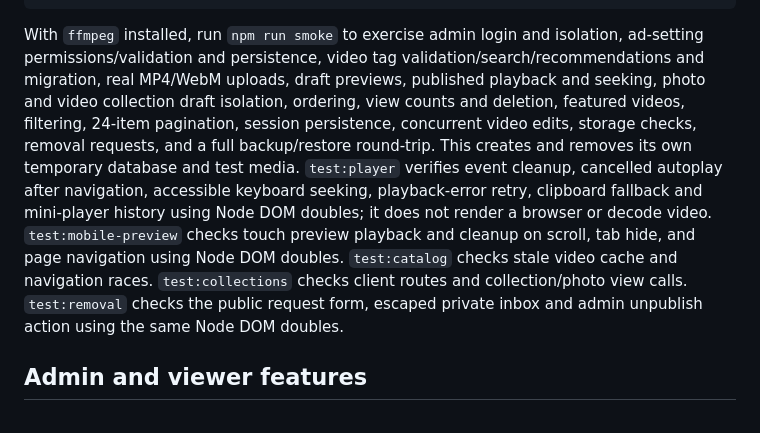
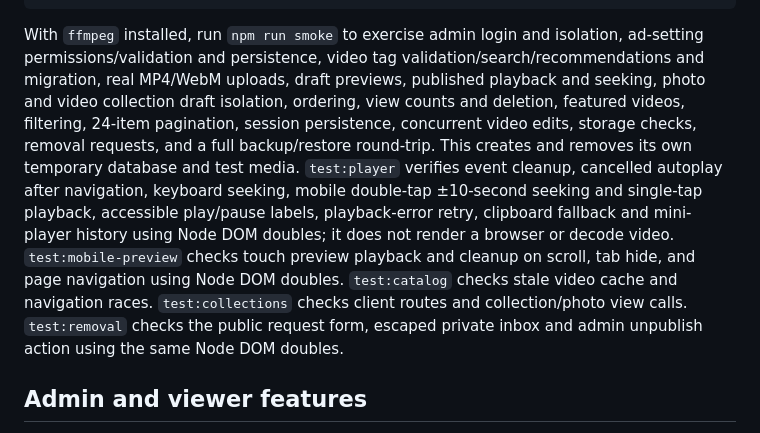
Before and after one commit to teudwara-beep/aura-site, a Markdown page: README.md, the part around the change. Drawn GitHub-style.

Commit message:
Document player gesture regression checks

````diff
--- a/README.md
+++ b/README.md
@@ -80,7 +80,7 @@ npm run test:removal
 npm run test:bunny
 ```
 
-With `ffmpeg` installed, run `npm run smoke` to exercise admin login and isolation, ad-setting permissions/validation and persistence, video tag validation/search/recommendations and migration, real MP4/WebM uploads, draft previews, published playback and seeking, photo and video collection draft isolation, ordering, view counts and deletion, featured videos, filtering, 24-item pagination, session persistence, concurrent video edits, storage checks, removal requests, and a full backup/restore round-trip. This creates and removes its own temporary database and test media. `test:player` verifies event cleanup, cancelled autoplay after navigation, accessible keyboard seeking, playback-error retry, clipboard fallback and mini-player history using Node DOM doubles; it does not render a browser or decode video. `test:mobile-preview` checks touch preview playback and cleanup on scroll, tab hide, and page navigation using Node DOM doubles. `test:catalog` checks stale video cache and navigation races. `test:collections` checks client routes and collection/photo view calls. `test:removal` checks the public request form, escaped private inbox and admin unpublish action using the same Node DOM doubles.
+With `ffmpeg` installed, run `npm run smoke` to exercise admin login and isolation, ad-setting permissions/validation and persistence, video tag validation/search/recommendations and migration, real MP4/WebM uploads, draft previews, published playback and seeking, photo and video collection draft isolation, ordering, view counts and deletion, featured videos, filtering, 24-item pagination, session persistence, concurrent video edits, storage checks, removal requests, and a full backup/restore round-trip. This creates and removes its own temporary database and test media. `test:player` verifies event cleanup, cancelled autoplay after navigation, keyboard seeking, mobile double-tap ±10-second seeking and single-tap playback, accessible play/pause labels, playback-error retry, clipboard fallback and mini-player history using Node DOM doubles; it does not render a browser or decode video. `test:mobile-preview` checks touch preview playback and cleanup on scroll, tab hide, and page navigation using Node DOM doubles. `test:catalog` checks stale video cache and navigation races. `test:collections` checks client routes and collection/photo view calls. `test:removal` checks the public request form, escaped private inbox and admin unpublish action using the same Node DOM doubles.
 
 ## Admin and viewer features
 
````
